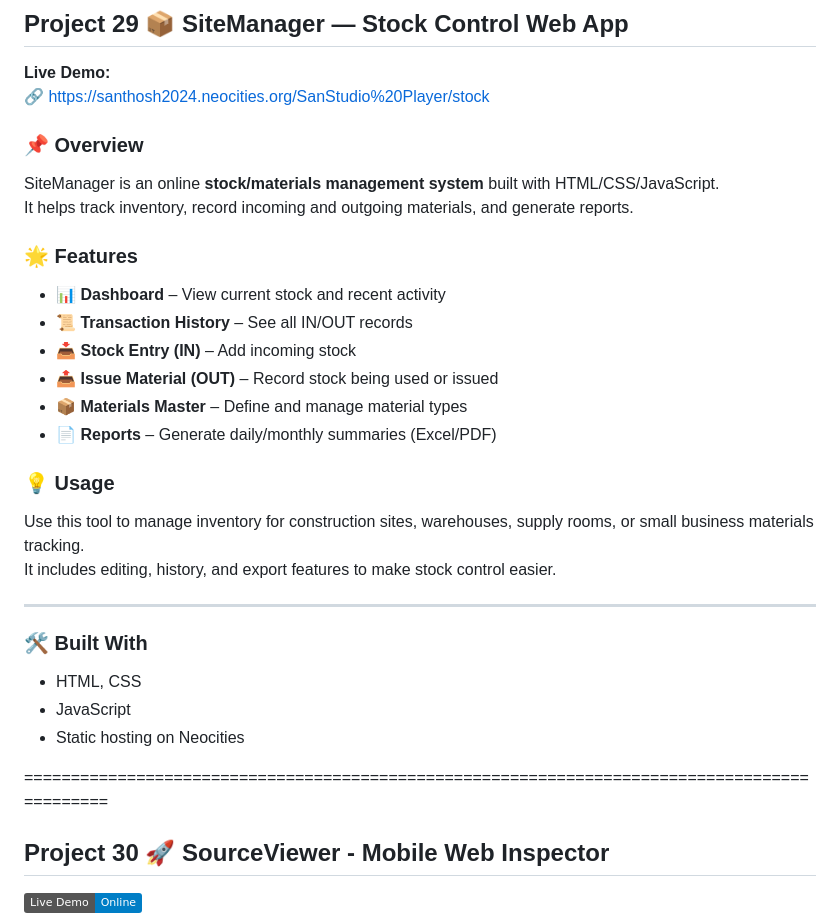
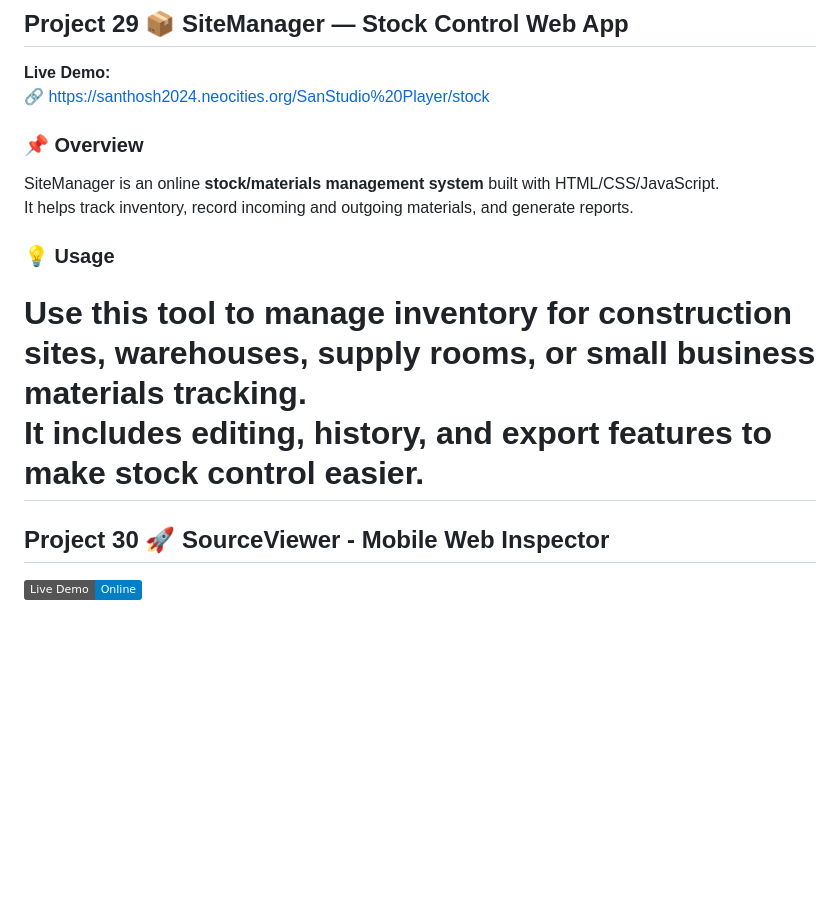
Before and after one commit to A-Santhosh-Hub/HTML, a Markdown page: README.md, the part around the change. GitHub-like rendering; badges without logos; blank space fills up the shorter version.

```diff
--- a/README.md
+++ b/README.md
@@ -69,35 +69,12 @@ The interface includes headings like *Admin Portal* and *Summon New Memory*, plu
 
 **Live Demo:**
 🔗 https://santhosh2024.neocities.org/SanStudio%20Player/stock
-
 ### 📌 Overview
-
 SiteManager is an online **stock/materials management system** built with HTML/CSS/JavaScript.
 It helps track inventory, record incoming and outgoing materials, and generate reports.
-
-### 🌟 Features
-
-- 📊 **Dashboard** – View current stock and recent activity
-- 📜 **Transaction History** – See all IN/OUT records
-- 📥 **Stock Entry (IN)** – Add incoming stock
-- 📤 **Issue Material (OUT)** – Record stock being used or issued
-- 📦 **Materials Master** – Define and manage material types
-- 📄 **Reports** – Generate daily/monthly summaries (Excel/PDF)
-
 ### 💡 Usage
-
 Use this tool to manage inventory for construction sites, warehouses, supply rooms, or small business materials tracking.
 It includes editing, history, and export features to make stock control easier.
-
----
-
-### 🛠️ Built With
-
-- HTML, CSS
-- JavaScript
-- Static hosting on Neocities
-
-
 =============================================================================================
 
 ## Project 30 🚀 SourceViewer - Mobile Web Inspector
```
